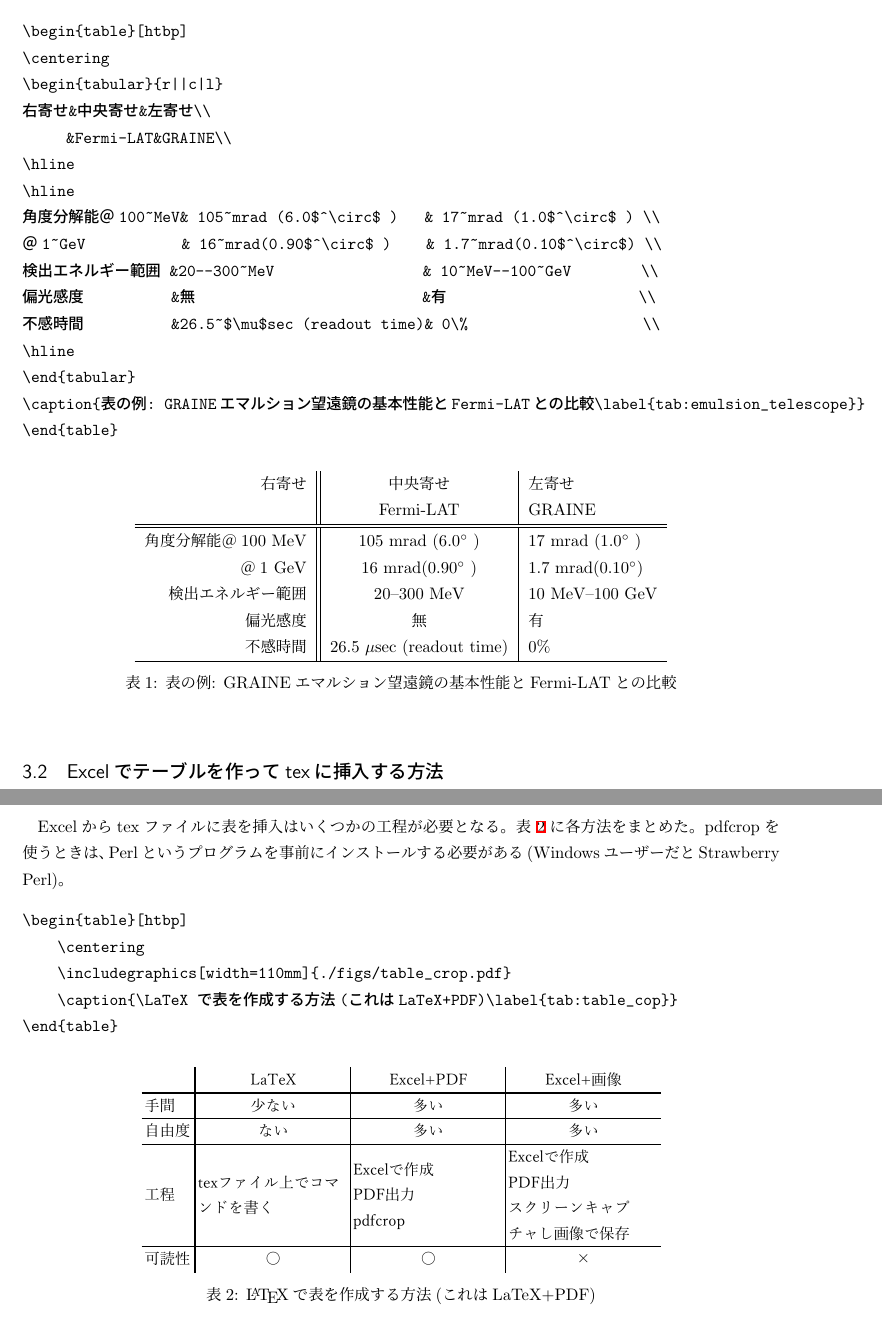
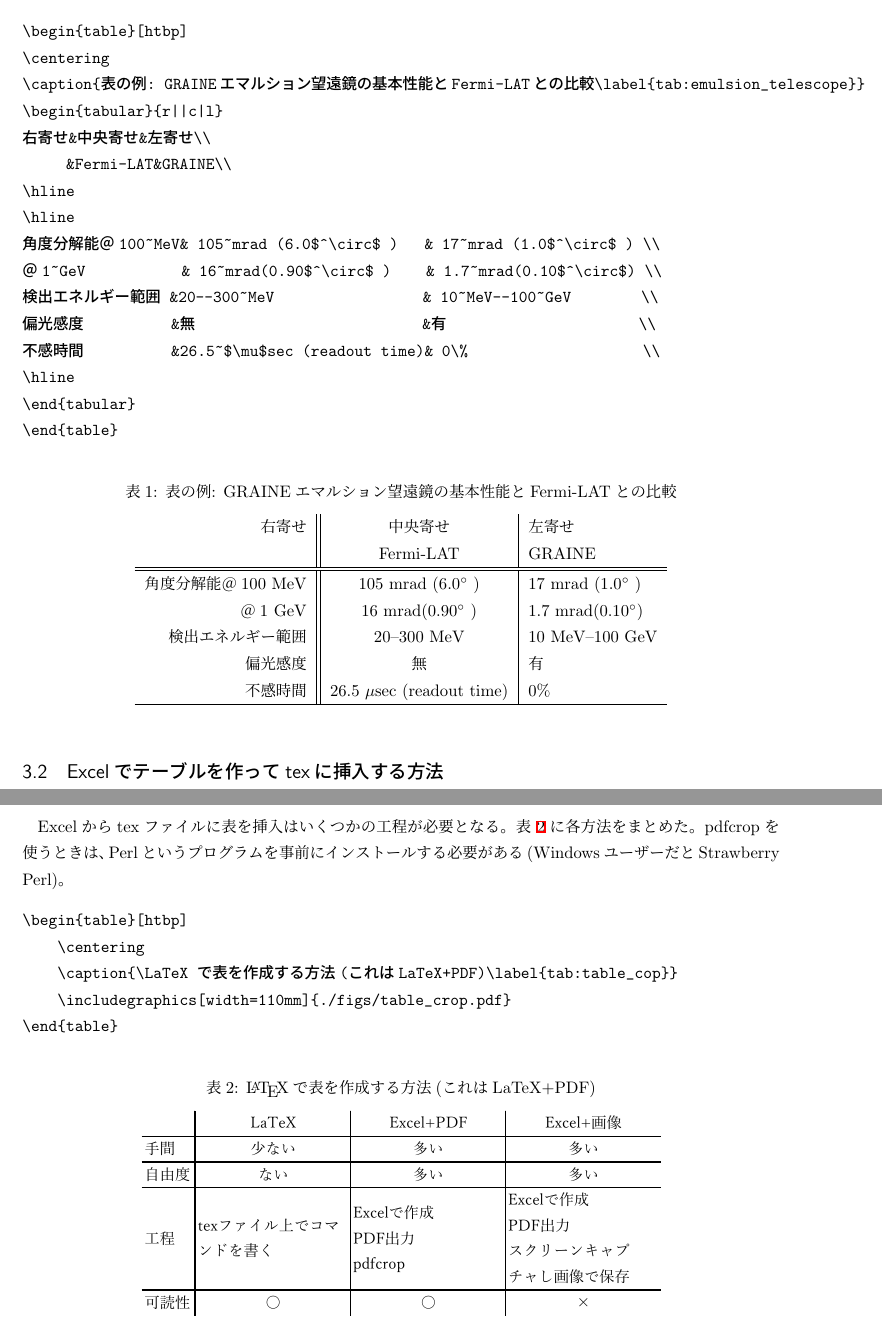
Before and after one commit to yoshimotomasahir/tex-sample, a LaTeX document (sample.tex): two parts of pages 11 and 12 of 18, joined at a grey line, cut so that both start at the same text. Compiled offline with pLaTeX and dvipdfmx.

Commit message:
tableのキャプションの位置を表の上部に修正

```diff
--- a/sample.tex
+++ b/sample.tex
@@ -236,6 +236,7 @@ scale=0.2 画像やPDFファイルのサイズからの倍率を指定する方
 \begin{verbatim}
 \begin{table}[htbp]
 \centering
+\caption{表の例: GRAINEエマルション望遠鏡の基本性能とFermi-LATとの比較\label{tab:emulsion_telescope}}
 \begin{tabular}{r||c|l}
 右寄せ&中央寄せ&左寄せ\\
      &Fermi-LAT&GRAINE\\
@@ -248,11 +249,11 @@ scale=0.2 画像やPDFファイルのサイズからの倍率を指定する方
 不感時間          &26.5~$\mu$sec (readout time)& 0\%                    \\
 \hline
 \end{tabular}
-\caption{表の例: GRAINEエマルション望遠鏡の基本性能とFermi-LATとの比較\label{tab:emulsion_telescope}}
 \end{table}
 \end{verbatim}
 \begin{table}[htbp]
 \centering
+\caption{表の例: GRAINEエマルション望遠鏡の基本性能とFermi-LATとの比較\label{tab:emulsion_telescope}}
 \begin{tabular}{r||c|l}
 右寄せ&中央寄せ&左寄せ\\
      &Fermi-LAT&GRAINE\\
@@ -265,7 +266,6 @@ scale=0.2 画像やPDFファイルのサイズからの倍率を指定する方
 不感時間          &26.5~$\mu$sec (readout time)& 0\%                    \\
 \hline
 \end{tabular}
-\caption{表の例: GRAINEエマルション望遠鏡の基本性能とFermi-LATとの比較\label{tab:emulsion_telescope}}
 \end{table}
 
 \subsection{Excelでテーブルを作ってtexに挿入する方法}
@@ -281,14 +281,14 @@ pdfcropを使うときは、Perlというプログラムを事前にインスト
 \begin{verbatim}
 \begin{table}[htbp]
     \centering
+    \caption{\LaTeX で表を作成する方法(これはLaTeX+PDF)\label{tab:table_cop}}
     \includegraphics[width=110mm]{./figs/table_crop.pdf}
-    \caption{\LaTeX で表を作成する方法(これはLaTeX+PDF)\label{tab:table_cop}}
 \end{table}
 \end{verbatim}
 \begin{table}[htbp]
     \centering
+    \caption{\LaTeX で表を作成する方法(これはLaTeX+PDF)\label{tab:table_cop}}
     \includegraphics[width=110mm]{./figs/table_crop.pdf}
-    \caption{\LaTeX で表を作成する方法(これはLaTeX+PDF)\label{tab:table_cop}}
 \end{table}
 
 \clearpage
```
